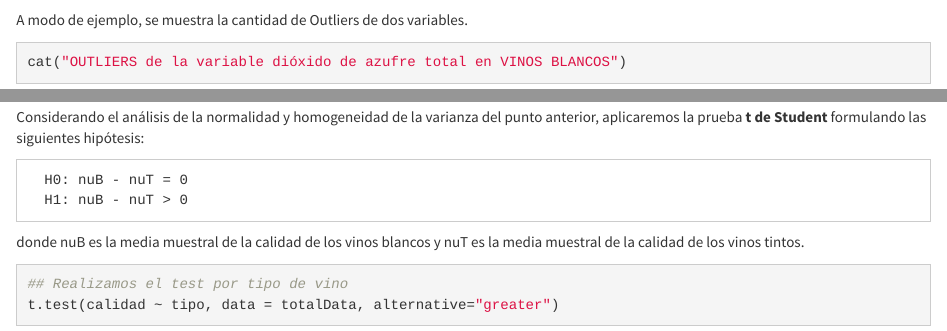
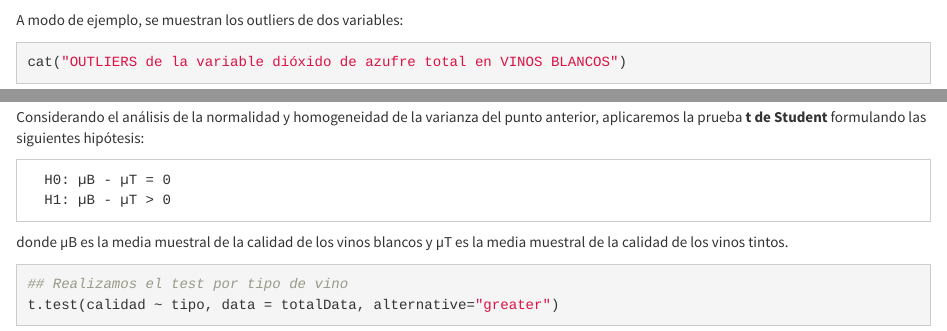
Before and after one commit to ivanlbb/tipologia_pra2, an R Markdown document (tipologia-PRA2.Rmd): the page in a window 1100 px wide, from 9090 px down, and a second part further down, joined at a grey line. Rendered offline with R 4.5, knitr and Pandoc, with nearby package versions; some code elsewhere in the file could not run offline.

Commit message:
Add files via upload

````diff
--- a/tipologia-PRA2.Rmd
+++ b/tipologia-PRA2.Rmd
@@ -169,7 +171,7 @@ datos.bp <-boxplot(tinto$alcohol, main="Tintos - Alcohol", horizontal = T)
 
 ```
 
-A modo de ejemplo, se muestra la cantidad de Outliers de dos variables.
+A modo de ejemplo, se muestran los outliers de dos variables:
 
 
 ```{r echo=TRUE, message=FALSE, warning=FALSE}
@@ -396,10 +398,10 @@ En los histogramas y gráficos de frecuencias pudimos observar que la calidad de
 
 Considerando el análisis de la normalidad y homogeneidad de la varianza del punto anterior, aplicaremos la prueba **t de Student** formulando las siguientes hipótesis:
 
-      H0: nuB - nuT = 0
-      H1: nuB - nuT > 0
+      H0: µB - µT = 0
+      H1: µB - µT > 0
 
-donde nuB es la media muestral de la calidad de los vinos blancos y nuT es la media muestral de la calidad de los vinos tintos.
+donde µB es la media muestral de la calidad de los vinos blancos y µT es la media muestral de la calidad de los vinos tintos.
 
 ```{r message= FALSE, warning=FALSE}
 ## Realizamos el test por tipo de vino
````
Also changed, not shown: tipologia-PRA2.Rmd (2 more changed lines).
